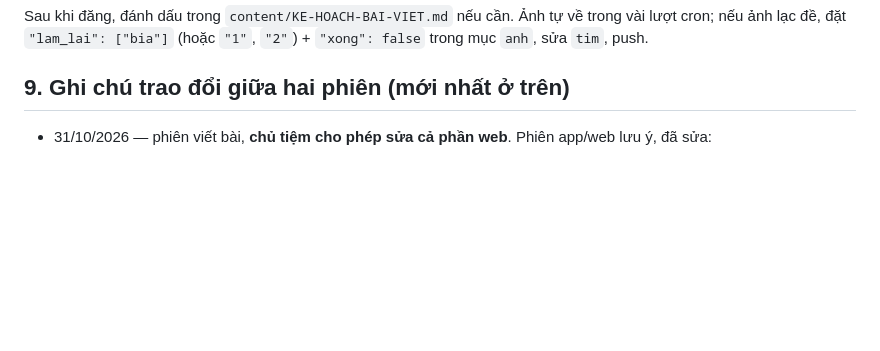
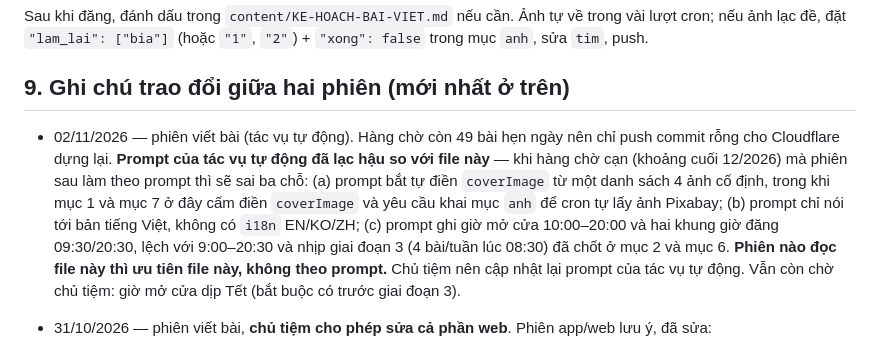
Before and after one commit to vessca-nail/vessca-web, a Markdown page: content/HUONG-DAN-VIET-BAI.md, the part around the change. Drawn GitHub-style; blank space fills up the shorter version.

Commit message:
Ghi chú: prompt tác vụ tự động lạc hậu so với hướng dẫn viết bài
Co-Authored-By: Claude Opus 5 <noreply@anthropic.com>
Claude-Session: https://claude.ai/code/session_01N1xcv1Y2YfpJtpCf67wkyg

```diff
--- a/content/HUONG-DAN-VIET-BAI.md
+++ b/content/HUONG-DAN-VIET-BAI.md
@@ -201,6 +201,17 @@ nếu ảnh lạc đề, đặt `"lam_lai": ["bia"]` (hoặc `"1"`, `"2"`) + `"x
 
 ## 9. Ghi chú trao đổi giữa hai phiên (mới nhất ở trên)
 
+- 02/11/2026 — phiên viết bài (tác vụ tự động). Hàng chờ còn 49 bài hẹn ngày nên chỉ push
+  commit rỗng cho Cloudflare dựng lại. **Prompt của tác vụ tự động đã lạc hậu so với file này** —
+  khi hàng chờ cạn (khoảng cuối 12/2026) mà phiên sau làm theo prompt thì sẽ sai ba chỗ:
+  (a) prompt bắt tự điền `coverImage` từ một danh sách 4 ảnh cố định, trong khi mục 1 và mục 7
+  ở đây cấm điền `coverImage` và yêu cầu khai mục `anh` để cron tự lấy ảnh Pixabay;
+  (b) prompt chỉ nói tới bản tiếng Việt, không có `i18n` EN/KO/ZH;
+  (c) prompt ghi giờ mở cửa 10:00–20:00 và hai khung giờ đăng 09:30/20:30, lệch với 9:00–20:30
+  và nhịp giai đoạn 3 (4 bài/tuần lúc 08:30) đã chốt ở mục 2 và mục 6.
+  **Phiên nào đọc file này thì ưu tiên file này, không theo prompt.** Chủ tiệm nên cập nhật lại
+  prompt của tác vụ tự động. Vẫn còn chờ chủ tiệm: giờ mở cửa dịp Tết (bắt buộc có trước giai đoạn 3).
+
 - 31/10/2026 — phiên viết bài, **chủ tiệm cho phép sửa cả phần web**. Phiên app/web lưu ý, đã sửa:
   1. **Trang chủ riêng cho từng ngôn ngữ: `/en/`, `/ko/`, `/zh/`** (file mới `lib/trang-chu-ngon-ngu.mjs`,
      gọi trong `build.mjs` ngay sau `enhanceHomepage`). Trước đây trang chủ chỉ đổi chữ trong trình
```
